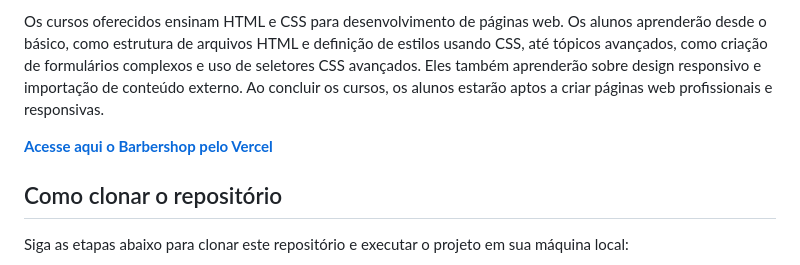
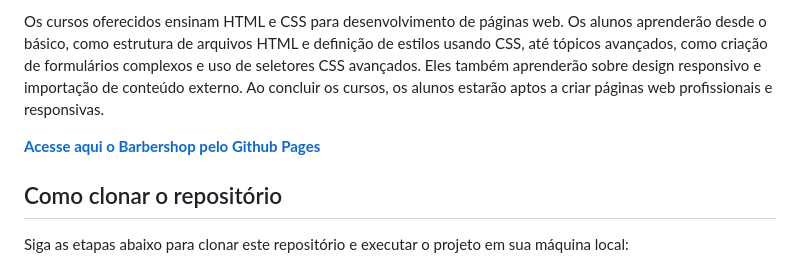
Before and after one commit to MakenRosa/alura-barbershop, a Markdown page: README.md, the part around the change. GitHub-like rendering.

Commit message:
docs: update server name

```diff
--- a/README.md
+++ b/README.md
@@ -8,7 +8,7 @@ Este é um projeto de página estática desenvolvido como parte dos seguintes cu
 
 Os cursos oferecidos ensinam HTML e CSS para desenvolvimento de páginas web. Os alunos aprenderão desde o básico, como estrutura de arquivos HTML e definição de estilos usando CSS, até tópicos avançados, como criação de formulários complexos e uso de seletores CSS avançados. Eles também aprenderão sobre design responsivo e importação de conteúdo externo. Ao concluir os cursos, os alunos estarão aptos a criar páginas web profissionais e responsivas.
 
-**[Acesse aqui o Barbershop pelo Vercel](https://makenrosa.github.io/barbershop/)**
+**[Acesse aqui o Barbershop pelo Github Pages](https://makenrosa.github.io/barbershop/)**
 
 ## Como clonar o repositório
 
```
